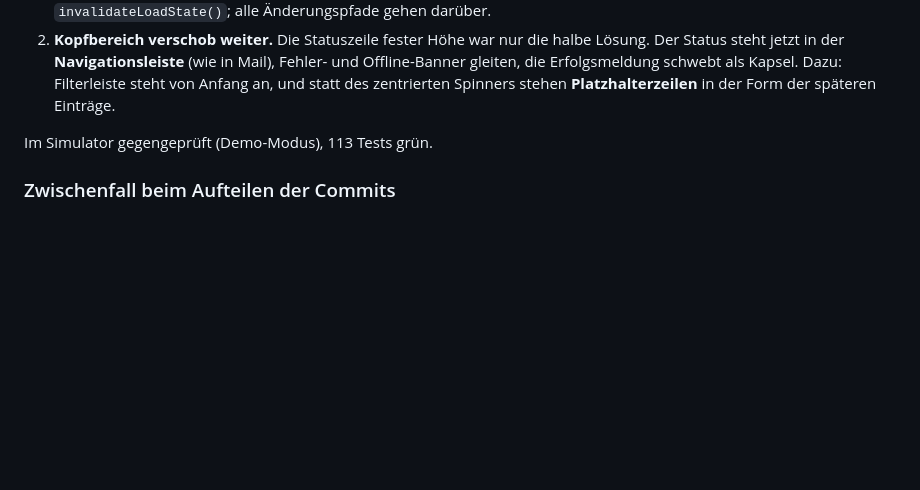
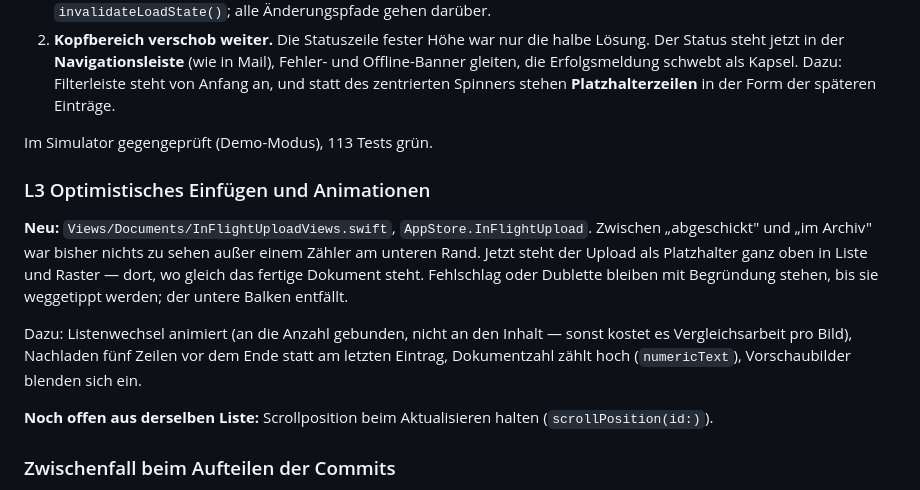
Before and after one commit to thomas1701-test/Paperless24, a Markdown page: docs/UMSETZUNG.md, the part around the change. Drawn GitHub-style; blank space fills up the shorter version.

Commit message:
docs: optimistisches Einfügen und Animationen protokollieren
Co-Authored-By: Claude Opus 5 <noreply@anthropic.com>

```diff
--- a/docs/UMSETZUNG.md
+++ b/docs/UMSETZUNG.md
@@ -351,6 +351,20 @@ Zwei Punkte, die nach dem ersten Durchgang übrig blieben:
 
 Im Simulator gegengeprüft (Demo-Modus), 113 Tests grün.
 
+### L3 Optimistisches Einfügen und Animationen
+**Neu:** `Views/Documents/InFlightUploadViews.swift`, `AppStore.InFlightUpload`.
+Zwischen „abgeschickt" und „im Archiv" war bisher nichts zu sehen außer einem Zähler am
+unteren Rand. Jetzt steht der Upload als Platzhalter ganz oben in Liste und Raster — dort, wo
+gleich das fertige Dokument steht. Fehlschlag oder Dublette bleiben mit Begründung stehen, bis
+sie weggetippt werden; der untere Balken entfällt.
+
+Dazu: Listenwechsel animiert (an die Anzahl gebunden, nicht an den Inhalt — sonst kostet es
+Vergleichsarbeit pro Bild), Nachladen fünf Zeilen vor dem Ende statt am letzten Eintrag,
+Dokumentzahl zählt hoch (`numericText`), Vorschaubilder blenden sich ein.
+
+**Noch offen aus derselben Liste:** Scrollposition beim Aktualisieren halten
+(`scrollPosition(id:)`).
+
 ### Zwischenfall beim Aufteilen der Commits
 Das Skript, das die Änderungen thematisch auf Commits verteilt, rechnete gegen `HEAD` statt
 gegen eine feste Basis. Nach dem ersten Commit war die Basis eine andere, die Blöcke wurden neu
```
